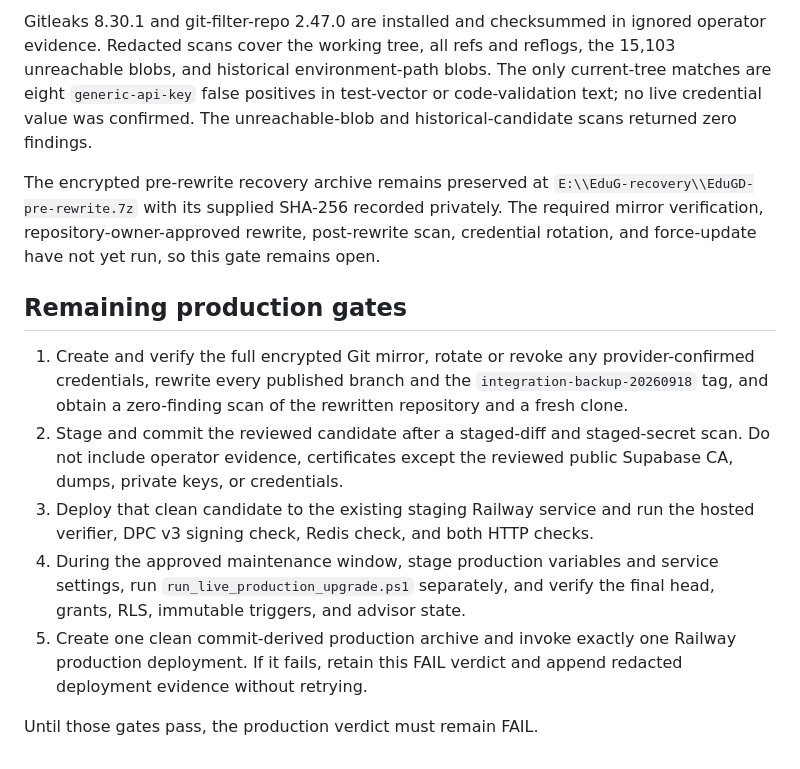
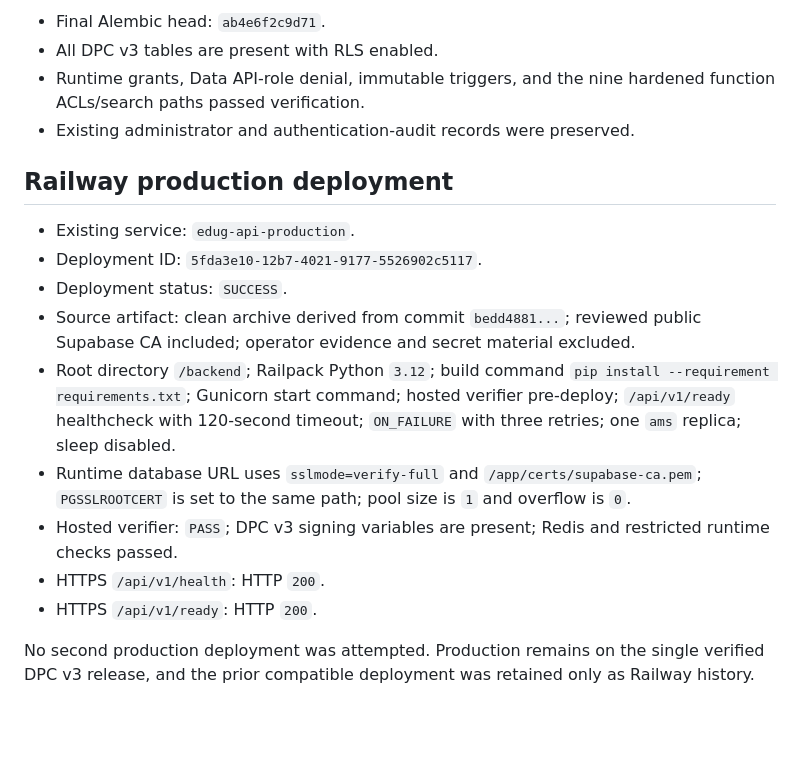
Before and after one commit to Sun808ey/EduGD, a Markdown page: backend/docs/production-migration-readiness-audit-2026-09-23.md, the part around one of its changes. Drawn GitHub-style; blank space fills up the shorter version.

```diff
--- a/backend/docs/production-migration-readiness-audit-2026-09-23.md
+++ b/backend/docs/production-migration-readiness-audit-2026-09-23.md
@@ -52,33 +44,29 @@ and the unavailable `supabase_vault` extension.
 
-Gitleaks 8.30.1 and git-filter-repo 2.47.0 are installed and checksummed in
-ignored operator evidence. Redacted scans cover the working tree, all refs and
-reflogs, the 15,103 unreachable blobs, and historical environment-path blobs.
-The only current-tree matches are eight `generic-api-key` false positives in
-test-vector or code-validation text; no live credential value was confirmed.
-The unreachable-blob and historical-candidate scans returned zero findings.
+- Final Alembic head: `ab4e6f2c9d71`.
+- All DPC v3 tables are present with RLS enabled.
+- Runtime grants, Data API-role denial, immutable triggers, and the nine
+  hardened function ACLs/search paths passed verification.
+- Existing administrator and authentication-audit records were preserved.
 
-The encrypted pre-rewrite recovery archive remains preserved at
-`E:\\EduG-recovery\\EduGD-pre-rewrite.7z` with its supplied SHA-256 recorded
-privately. The required mirror verification, repository-owner-approved rewrite,
-post-rewrite scan, credential rotation, and force-update have not yet run, so
-this gate remains open.
+## Railway production deployment
 
-## Remaining production gates
+- Existing service: `edug-api-production`.
+- Deployment ID: `5fda3e10-12b7-4021-9177-5526902c5117`.
+- Deployment status: `SUCCESS`.
+- Source artifact: clean archive derived from commit `bedd4881...`; reviewed
+  public Supabase CA included; operator evidence and secret material excluded.
+- Root directory `/backend`; Railpack Python `3.12`; build command
+  `pip install --requirement requirements.txt`; Gunicorn start command;
+  hosted verifier pre-deploy; `/api/v1/ready` healthcheck with 120-second
+  timeout; `ON_FAILURE` with three retries; one `ams` replica; sleep disabled.
+- Runtime database URL uses `sslmode=verify-full` and
+  `/app/certs/supabase-ca.pem`; `PGSSLROOTCERT` is set to the same path;
+  pool size is `1` and overflow is `0`.
+- Hosted verifier: `PASS`; DPC v3 signing variables are present; Redis and
+  restricted runtime checks passed.
+- HTTPS `/api/v1/health`: HTTP `200`.
+- HTTPS `/api/v1/ready`: HTTP `200`.
 
-1. Create and verify the full encrypted Git mirror, rotate or revoke any
-   provider-confirmed credentials, rewrite every published branch and the
-   `integration-backup-20260918` tag, and obtain a zero-finding scan of the
-   rewritten repository and a fresh clone.
-2. Stage and commit the reviewed candidate after a staged-diff and staged-secret
-   scan. Do not include operator evidence, certificates except the reviewed
-   public Supabase CA, dumps, private keys, or credentials.
-3. Deploy that clean candidate to the existing staging Railway service and run
-   the hosted verifier, DPC v3 signing check, Redis check, and both HTTP checks.
-4. During the approved maintenance window, stage production variables and
-   service settings, run `run_live_production_upgrade.ps1` separately, and
-   verify the final head, grants, RLS, immutable triggers, and advisor state.
-5. Create one clean commit-derived production archive and invoke exactly one
-   Railway production deployment. If it fails, retain this FAIL verdict and
-   append redacted deployment evidence without retrying.
-
-Until those gates pass, the production verdict must remain FAIL.
+No second production deployment was attempted. Production remains on the
+single verified DPC v3 release, and the prior compatible deployment was
+retained only as Railway history.
```
Also changed, not shown: other parts of backend/docs/production-migration-readiness-audit-2026-09-23.md (+31 -39 lines).
